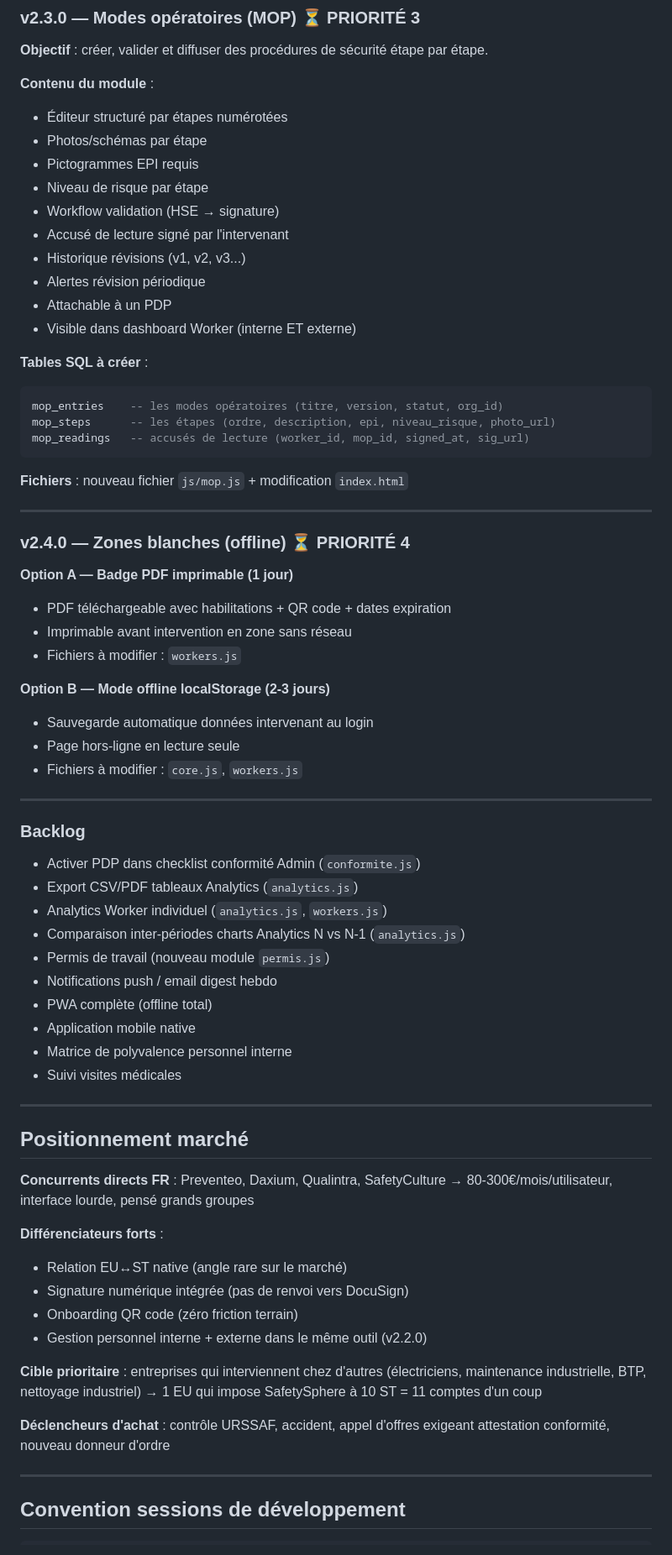
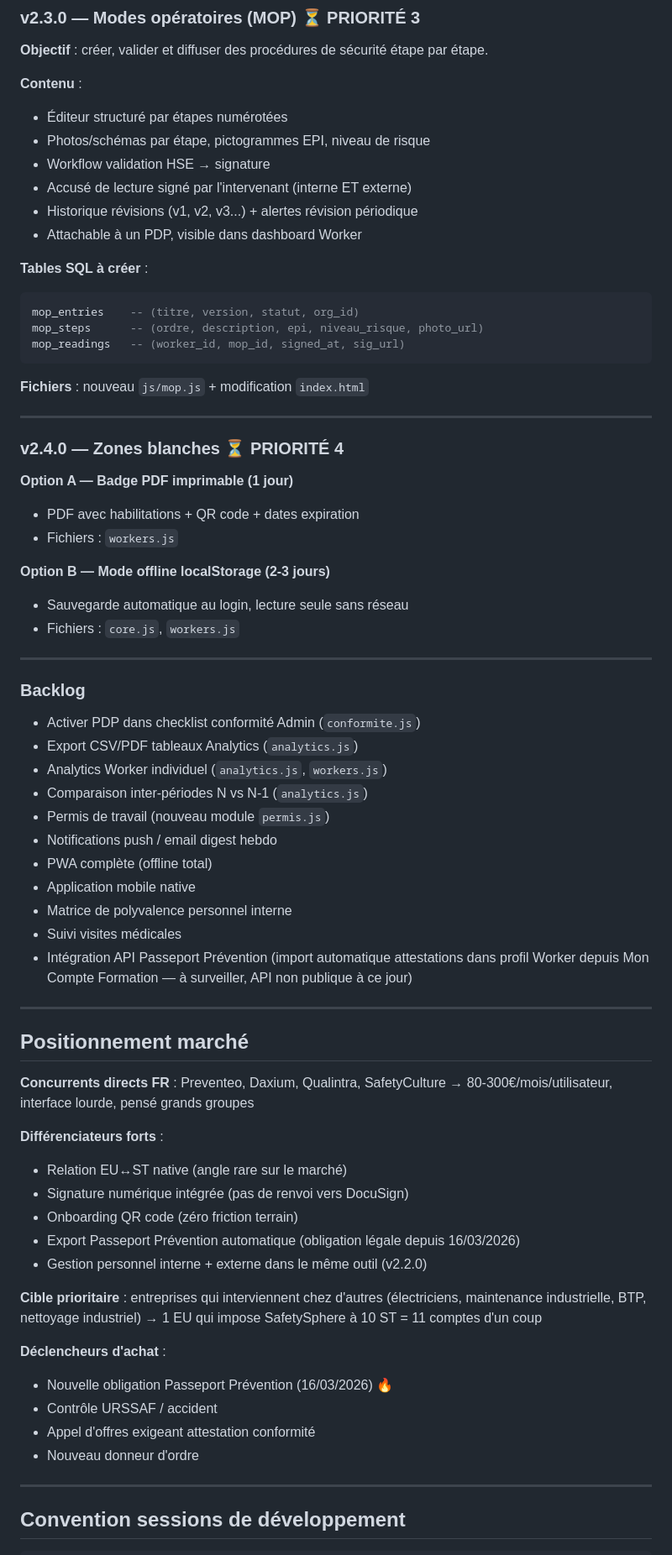
Before and after one commit to SebastienCau/safetysphere, a Markdown page: Context.md, the part around one of its changes. Shown at 84% size. GitHub-like rendering.

````diff
--- a/Context.md
+++ b/Context.md
@@ -176,40 +208,34 @@ worker_invites -- ajouter flux invitation interne
 ### v2.3.0 — Modes opératoires (MOP) ⏳ PRIORITÉ 3
 **Objectif** : créer, valider et diffuser des procédures de sécurité étape par étape.
 
-**Contenu du module** :
+**Contenu** :
 - Éditeur structuré par étapes numérotées
-- Photos/schémas par étape
-- Pictogrammes EPI requis
-- Niveau de risque par étape
-- Workflow validation (HSE → signature)
-- Accusé de lecture signé par l'intervenant
-- Historique révisions (v1, v2, v3...)
-- Alertes révision périodique
-- Attachable à un PDP
-- Visible dans dashboard Worker (interne ET externe)
+- Photos/schémas par étape, pictogrammes EPI, niveau de risque
+- Workflow validation HSE → signature
+- Accusé de lecture signé par l'intervenant (interne ET externe)
+- Historique révisions (v1, v2, v3...) + alertes révision périodique
+- Attachable à un PDP, visible dans dashboard Worker
 
 **Tables SQL à créer** :
 ```sql
-mop_entries    -- les modes opératoires (titre, version, statut, org_id)
-mop_steps      -- les étapes (ordre, description, epi, niveau_risque, photo_url)
-mop_readings   -- accusés de lecture (worker_id, mop_id, signed_at, sig_url)
+mop_entries    -- (titre, version, statut, org_id)
+mop_steps      -- (ordre, description, epi, niveau_risque, photo_url)
+mop_readings   -- (worker_id, mop_id, signed_at, sig_url)
 ```
 
-**Fichiers** : nouveau fichier `js/mop.js` + modification `index.html`
+**Fichiers** : nouveau `js/mop.js` + modification `index.html`
 
 ---
 
-### v2.4.0 — Zones blanches (offline) ⏳ PRIORITÉ 4
+### v2.4.0 — Zones blanches ⏳ PRIORITÉ 4
 
 **Option A — Badge PDF imprimable (1 jour)**
-- PDF téléchargeable avec habilitations + QR code + dates expiration
-- Imprimable avant intervention en zone sans réseau
-- Fichiers à modifier : `workers.js`
+- PDF avec habilitations + QR code + dates expiration
+- Fichiers : `workers.js`
 
 **Option B — Mode offline localStorage (2-3 jours)**
-- Sauvegarde automatique données intervenant au login
-- Page hors-ligne en lecture seule
-- Fichiers à modifier : `core.js`, `workers.js`
+- Sauvegarde automatique au login, lecture seule sans réseau
+- Fichiers : `core.js`, `workers.js`
 
 ---
 
@@ -218,13 +244,16 @@ mop_readings   -- accusés de lecture (worker_id, mop_id, signed_at, sig_url)
 - Activer PDP dans checklist conformité Admin (`conformite.js`)
 - Export CSV/PDF tableaux Analytics (`analytics.js`)
 - Analytics Worker individuel (`analytics.js`, `workers.js`)
-- Comparaison inter-périodes charts Analytics N vs N-1 (`analytics.js`)
+- Comparaison inter-périodes N vs N-1 (`analytics.js`)
 - Permis de travail (nouveau module `permis.js`)
 - Notifications push / email digest hebdo
 - PWA complète (offline total)
 - Application mobile native
 - Matrice de polyvalence personnel interne
 - Suivi visites médicales
+- Intégration API Passeport Prévention (import automatique attestations
+  dans profil Worker depuis Mon Compte Formation — à surveiller,
+  API non publique à ce jour)
 
 ---
 
@@ -237,14 +266,18 @@ mop_readings   -- accusés de lecture (worker_id, mop_id, signed_at, sig_url)
 - Relation EU↔ST native (angle rare sur le marché)
 - Signature numérique intégrée (pas de renvoi vers DocuSign)
 - Onboarding QR code (zéro friction terrain)
+- Export Passeport Prévention automatique (obligation légale depuis 16/03/2026)
 - Gestion personnel interne + externe dans le même outil (v2.2.0)
 
 **Cible prioritaire** : entreprises qui interviennent chez d'autres
 (électriciens, maintenance industrielle, BTP, nettoyage industriel)
 → 1 EU qui impose SafetySphere à 10 ST = 11 comptes d'un coup
 
-**Déclencheurs d'achat** : contrôle URSSAF, accident, appel d'offres
-exigeant attestation conformité, nouveau donneur d'ordre
+**Déclencheurs d'achat** :
+- Nouvelle obligation Passeport Prévention (16/03/2026) 🔥
+- Contrôle URSSAF / accident
+- Appel d'offres exigeant attestation conformité
+- Nouveau donneur d'ordre
 
 ---
 
````
Also changed, not shown: other parts of Context.md (+38 -5 lines).
